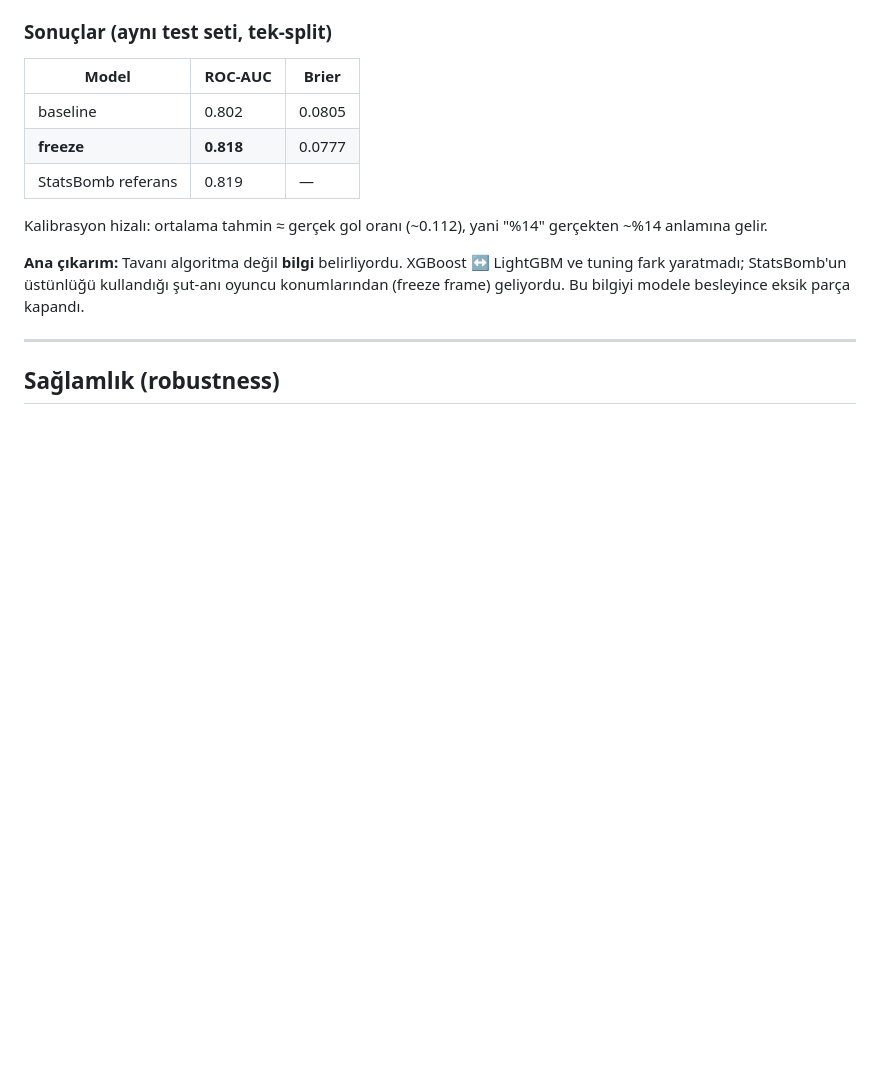
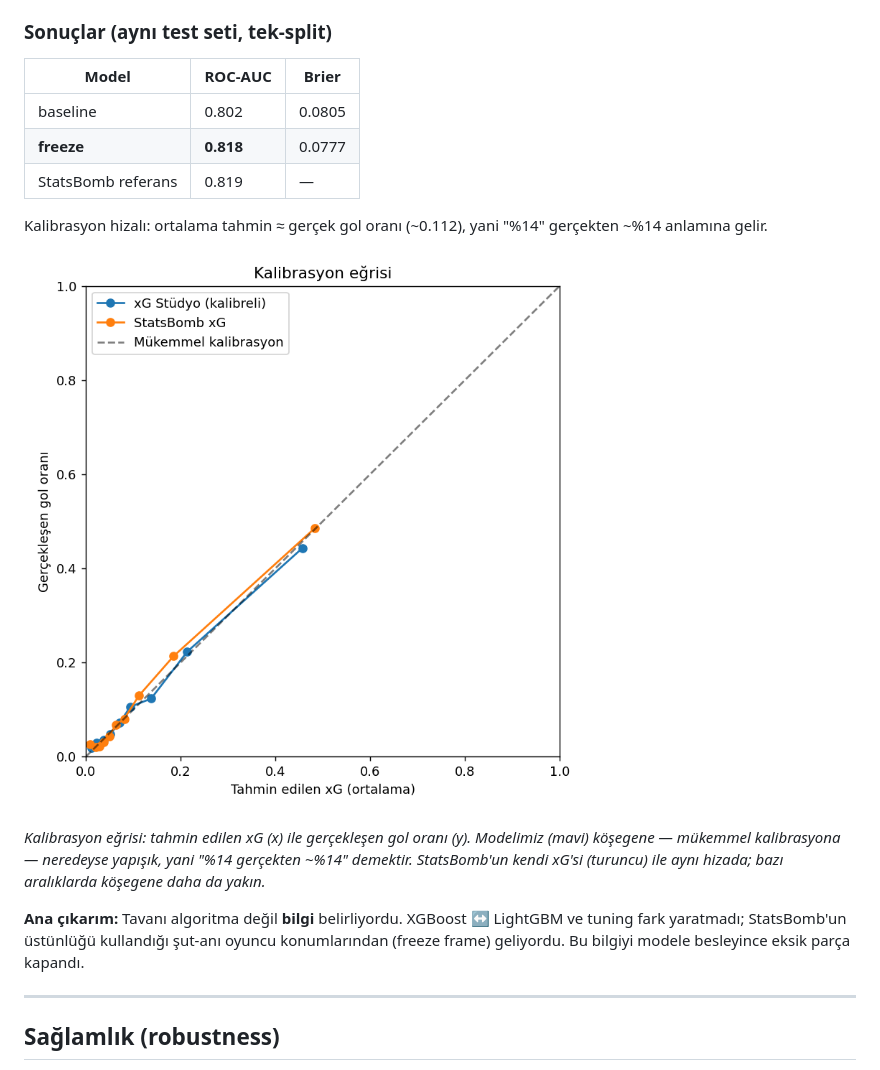
Before and after one commit to DPAMIR8781/xG-Studio, a Markdown page: README.md, the part around the change. Drawn GitHub-style; pictures changed too: assets/calibration.png (added); blank space fills up the shorter version.

Commit message:
docs: README'ye kalibrasyon eğrisi ekle

```diff
--- a/README.md
+++ b/README.md
@@ -122,6 +122,10 @@ feature listeleri, dağılım-dışı (OOD) guard ve metrikleri içerir.
 Kalibrasyon hizalı: ortalama tahmin ≈ gerçek gol oranı (~0.112), yani "%14" gerçekten
 ~%14 anlamına gelir.
 
+![Kalibrasyon eğrisi — xG Stüdyo vs StatsBomb vs mükemmel kalibrasyon](assets/calibration.png)
+
+*Kalibrasyon eğrisi: tahmin edilen xG (x) ile gerçekleşen gol oranı (y). Modelimiz (mavi) köşegene — mükemmel kalibrasyona — neredeyse yapışık, yani "%14 gerçekten ~%14" demektir. StatsBomb'un kendi xG'si (turuncu) ile aynı hizada; bazı aralıklarda köşegene daha da yakın.*
+
 **Ana çıkarım:** Tavanı algoritma değil **bilgi** belirliyordu. XGBoost ↔ LightGBM ve
 tuning fark yaratmadı; StatsBomb'un üstünlüğü kullandığı şut-anı oyuncu konumlarından
 (freeze frame) geliyordu. Bu bilgiyi modele besleyince eksik parça kapandı.
```
